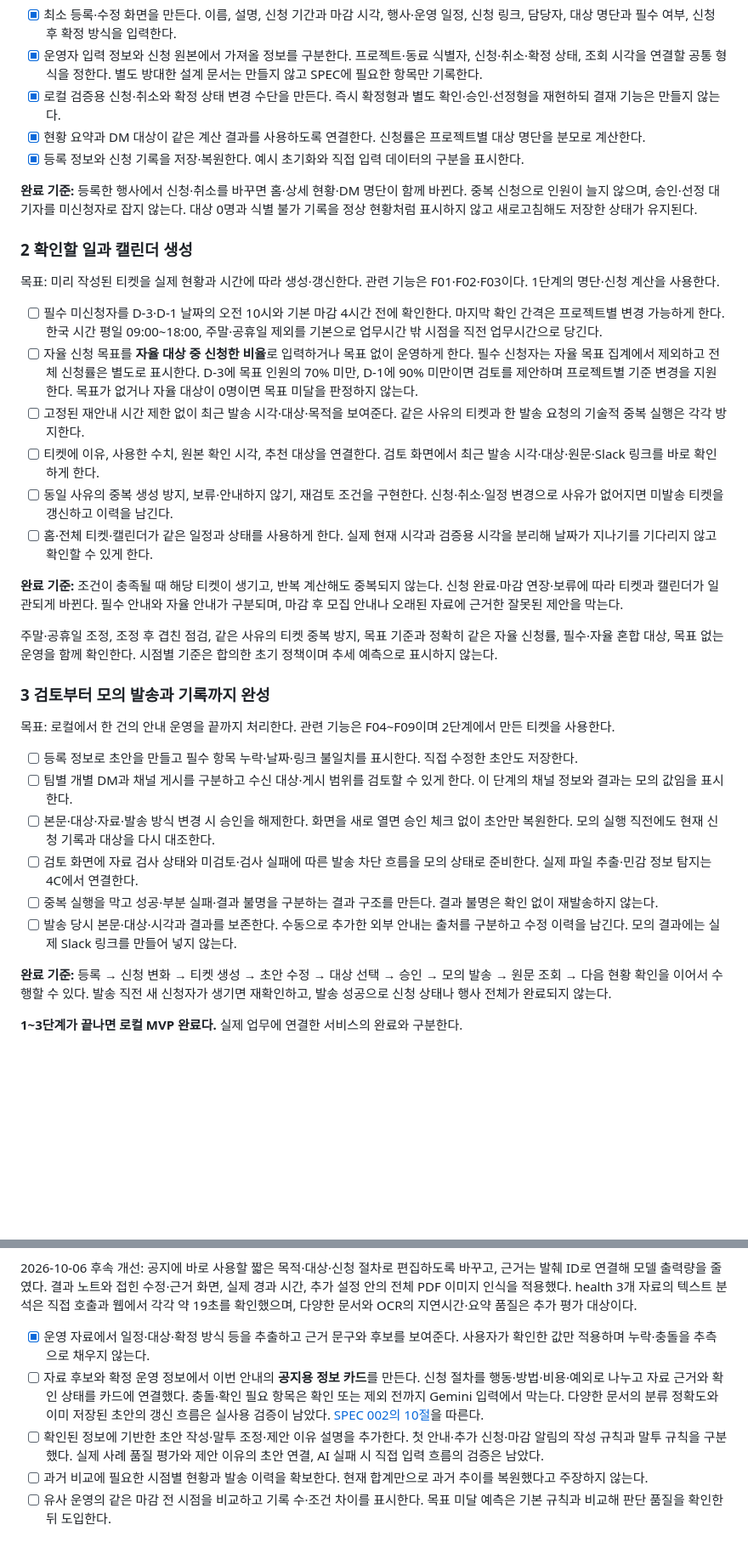
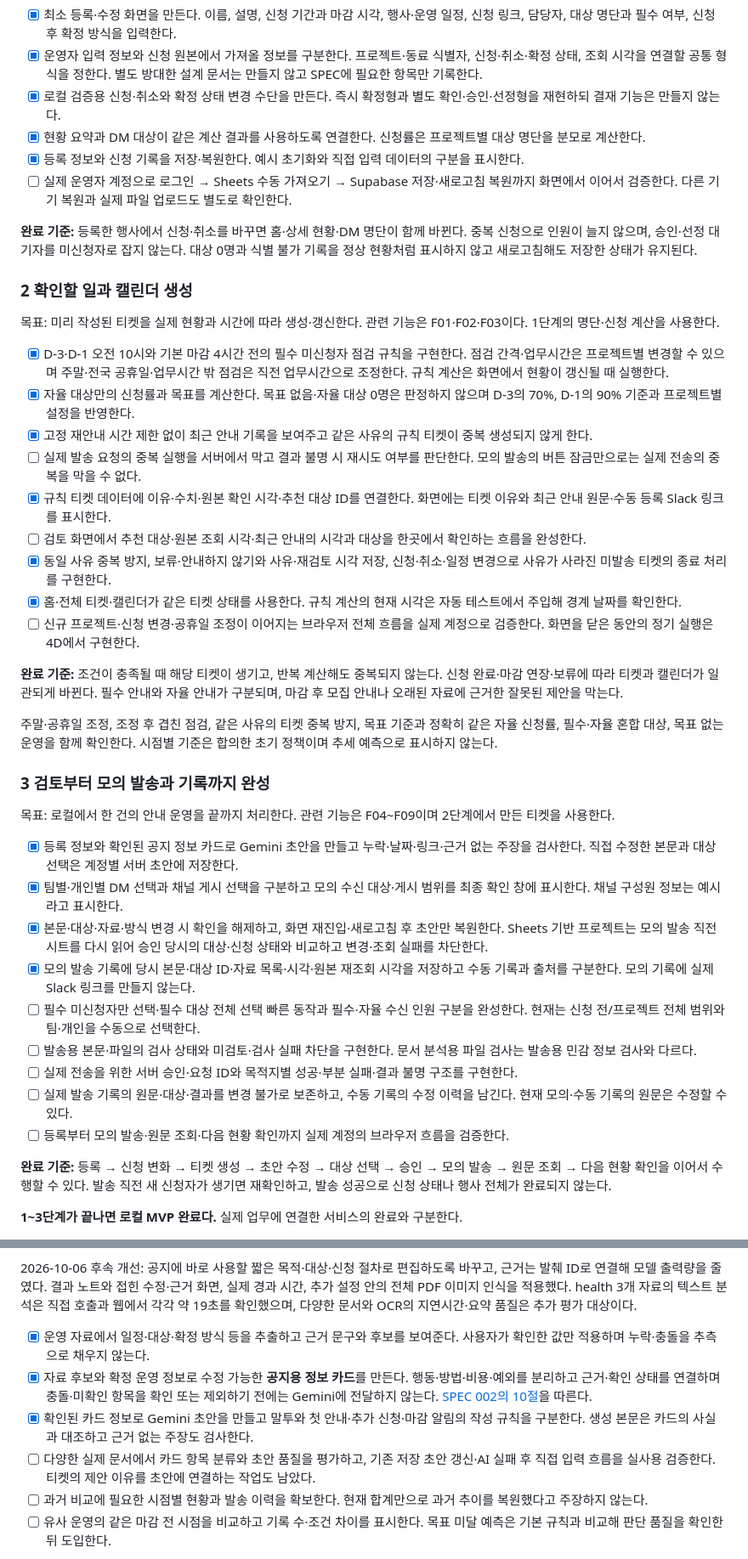
Before and after one commit to oh-sunny/managerkim, a Markdown page: docs/PLAN.md, 2 parts joined by grey strips. Shown at 85% size. GitHub-like rendering; blank space fills up the shorter version.

Commit message:
Update implementation plan for parallel work

```diff
--- a/docs/PLAN.md
+++ b/docs/PLAN.md
@@ -36,6 +36,7 @@
 - [x] 로컬 검증용 신청·취소와 확정 상태 변경 수단을 만든다. 즉시 확정형과 별도 확인·승인·선정형을 재현하되 결재 기능은 만들지 않는다.
 - [x] 현황 요약과 DM 대상이 같은 계산 결과를 사용하도록 연결한다. 신청률은 프로젝트별 대상 명단을 분모로 계산한다.
 - [x] 등록 정보와 신청 기록을 저장·복원한다. 예시 초기화와 직접 입력 데이터의 구분을 표시한다.
+- [ ] 실제 운영자 계정으로 로그인 → Sheets 수동 가져오기 → Supabase 저장·새로고침 복원까지 화면에서 이어서 검증한다. 다른 기기 복원과 실제 파일 업로드도 별도로 확인한다.
 
 **완료 기준:** 등록한 행사에서 신청·취소를 바꾸면 홈·상세 현황·DM 명단이 함께 바뀐다. 중복 신청으로 인원이 늘지 않으며, 승인·선정 대기자를 미신청자로 잡지 않는다. 대상 0명과 식별 불가 기록을 정상 현황처럼 표시하지 않고 새로고침해도 저장한 상태가 유지된다.
 
@@ -43,12 +44,15 @@
 
 목표: 미리 작성된 티켓을 실제 현황과 시간에 따라 생성·갱신한다. 관련 기능은 F01·F02·F03이다. 1단계의 명단·신청 계산을 사용한다.
 
-- [ ] 필수 미신청자를 D-3·D-1 날짜의 오전 10시와 기본 마감 4시간 전에 확인한다. 마지막 확인 간격은 프로젝트별 변경 가능하게 한다. 한국 시간 평일 09:00~18:00, 주말·공휴일 제외를 기본으로 업무시간 밖 시점을 직전 업무시간으로 당긴다.
-- [ ] 자율 신청 목표를 **자율 대상 중 신청한 비율**로 입력하거나 목표 없이 운영하게 한다. 필수 신청자는 자율 목표 집계에서 제외하고 전체 신청률은 별도로 표시한다. D-3에 목표 인원의 70% 미만, D-1에 90% 미만이면 검토를 제안하며 프로젝트별 기준 변경을 지원한다. 목표가 없거나 자율 대상이 0명이면 목표 미달을 판정하지 않는다.
-- [ ] 고정된 재안내 시간 제한 없이 최근 발송 시각·대상·목적을 보여준다. 같은 사유의 티켓과 한 발송 요청의 기술적 중복 실행은 각각 방지한다.
-- [ ] 티켓에 이유, 사용한 수치, 원본 확인 시각, 추천 대상을 연결한다. 검토 화면에서 최근 발송 시각·대상·원문·Slack 링크를 바로 확인하게 한다.
-- [ ] 동일 사유의 중복 생성 방지, 보류·안내하지 않기, 재검토 조건을 구현한다. 신청·취소·일정 변경으로 사유가 없어지면 미발송 티켓을 갱신하고 이력을 남긴다.
-- [ ] 홈·전체 티켓·캘린더가 같은 일정과 상태를 사용하게 한다. 실제 현재 시각과 검증용 시각을 분리해 날짜가 지나기를 기다리지 않고 확인할 수 있게 한다.
+- [x] D-3·D-1 오전 10시와 기본 마감 4시간 전의 필수 미신청자 점검 규칙을 구현한다. 점검 간격·업무시간은 프로젝트별 변경할 수 있으며 주말·전국 공휴일·업무시간 밖 점검은 직전 업무시간으로 조정한다. 규칙 계산은 화면에서 현황이 갱신될 때 실행한다.
+- [x] 자율 대상만의 신청률과 목표를 계산한다. 목표 없음·자율 대상 0명은 판정하지 않으며 D-3의 70%, D-1의 90% 기준과 프로젝트별 설정을 반영한다.
+- [x] 고정 재안내 시간 제한 없이 최근 안내 기록을 보여주고 같은 사유의 규칙 티켓이 중복 생성되지 않게 한다.
+- [ ] 실제 발송 요청의 중복 실행을 서버에서 막고 결과 불명 시 재시도 여부를 판단한다. 모의 발송의 버튼 잠금만으로는 실제 전송의 중복을 막을 수 없다.
+- [x] 규칙 티켓 데이터에 이유·수치·원본 확인 시각·추천 대상 ID를 연결한다. 화면에는 티켓 이유와 최근 안내 원문·수동 등록 Slack 링크를 표시한다.
+- [ ] 검토 화면에서 추천 대상·원본 조회 시각·최근 안내의 시각과 대상을 한곳에서 확인하는 흐름을 완성한다.
+- [x] 동일 사유 중복 방지, 보류·안내하지 않기와 사유·재검토 시각 저장, 신청·취소·일정 변경으로 사유가 사라진 미발송 티켓의 종료 처리를 구현한다.
+- [x] 홈·전체 티켓·캘린더가 같은 티켓 상태를 사용한다. 규칙 계산의 현재 시각은 자동 테스트에서 주입해 경계 날짜를 확인한다.
+- [ ] 신규 프로젝트·신청 변경·공휴일 조정이 이어지는 브라우저 전체 흐름을 실제 계정으로 검증한다. 화면을 닫은 동안의 정기 실행은 4D에서 구현한다.
 
 **완료 기준:** 조건이 충족될 때 해당 티켓이 생기고, 반복 계산해도 중복되지 않는다. 신청 완료·마감 연장·보류에 따라 티켓과 캘린더가 일관되게 바뀐다. 필수 안내와 자율 안내가 구분되며, 마감 후 모집 안내나 오래된 자료에 근거한 잘못된 제안을 막는다.
 
@@ -58,12 +62,15 @@
 
 목표: 로컬에서 한 건의 안내 운영을 끝까지 처리한다. 관련 기능은 F04~F09이며 2단계에서 만든 티켓을 사용한다.
 
-- [ ] 등록 정보로 초안을 만들고 필수 항목 누락·날짜·링크 불일치를 표시한다. 직접 수정한 초안도 저장한다.
-- [ ] 팀별 개별 DM과 채널 게시를 구분하고 수신 대상·게시 범위를 검토할 수 있게 한다. 이 단계의 채널 정보와 결과는 모의 값임을 표시한다.
-- [ ] 본문·대상·자료·발송 방식 변경 시 승인을 해제한다. 화면을 새로 열면 승인 체크 없이 초안만 복원한다. 모의 실행 직전에도 현재 신청 기록과 대상을 다시 대조한다.
-- [ ] 검토 화면에 자료 검사 상태와 미검토·검사 실패에 따른 발송 차단 흐름을 모의 상태로 준비한다. 실제 파일 추출·민감 정보 탐지는 4C에서 연결한다.
-- [ ] 중복 실행을 막고 성공·부분 실패·결과 불명을 구분하는 결과 구조를 만든다. 결과 불명은 확인 없이 재발송하지 않는다.
-- [ ] 발송 당시 본문·대상·시각과 결과를 보존한다. 수동으로 추가한 외부 안내는 출처를 구분하고 수정 이력을 남긴다. 모의 결과에는 실제 Slack 링크를 만들어 넣지 않는다.
+- [x] 등록 정보와 확인된 공지 정보 카드로 Gemini 초안을 만들고 누락·날짜·링크·근거 없는 주장을 검사한다. 직접 수정한 본문과 대상 선택은 계정별 서버 초안에 저장한다.
+- [x] 팀별·개인별 DM 선택과 채널 게시 선택을 구분하고 모의 수신 대상·게시 범위를 최종 확인 창에 표시한다. 채널 구성원 정보는 예시라고 표시한다.
+- [x] 본문·대상·자료·방식 변경 시 확인을 해제하고, 화면 재진입·새로고침 후 초안만 복원한다. Sheets 기반 프로젝트는 모의 발송 직전 시트를 다시 읽어 승인 당시의 대상·신청 상태와 비교하고 변경·조회 실패를 차단한다.
+- [x] 모의 발송 기록에 당시 본문·대상 ID·자료 목록·시각·원본 재조회 시각을 저장하고 수동 기록과 출처를 구분한다. 모의 기록에 실제 Slack 링크를 만들지 않는다.
+- [ ] 필수 미신청자만 선택·필수 대상 전체 선택 빠른 동작과 필수·자율 수신 인원 구분을 완성한다. 현재는 신청 전/프로젝트 전체 범위와 팀·개인을 수동으로 선택한다.
+- [ ] 발송용 본문·파일의 검사 상태와 미검토·검사 실패 차단을 구현한다. 문서 분석용 파일 검사는 발송용 민감 정보 검사와 다르다.
+- [ ] 실제 전송을 위한 서버 승인·요청 ID와 목적지별 성공·부분 실패·결과 불명 구조를 구현한다.
+- [ ] 실제 발송 기록의 원문·대상·결과를 변경 불가로 보존하고, 수동 기록의 수정 이력을 남긴다. 현재 모의·수동 기록의 원문은 수정할 수 있다.
+- [ ] 등록부터 모의 발송·원문 조회·다음 현황 확인까지 실제 계정의 브라우저 흐름을 검증한다.
 
 **완료 기준:** 등록 → 신청 변화 → 티켓 생성 → 초안 수정 → 대상 선택 → 승인 → 모의 발송 → 원문 조회 → 다음 현황 확인을 이어서 수행할 수 있다. 발송 직전 새 신청자가 생기면 재확인하고, 발송 성공으로 신청 상태나 행사 전체가 완료되지 않는다.
 
@@ -95,8 +102,9 @@
 2026-10-06 후속 개선: 공지에 바로 사용할 짧은 목적·대상·신청 절차로 편집하도록 바꾸고, 근거는 발췌 ID로 연결해 모델 출력량을 줄였다. 결과 노트와 접힌 수정·근거 화면, 실제 경과 시간, 추가 설정 안의 전체 PDF 이미지 인식을 적용했다. health 3개 자료의 텍스트 분석은 직접 호출과 웹에서 각각 약 19초를 확인했으며, 다양한 문서와 OCR의 지연시간·요약 품질은 추가 평가 대상이다.
 
 - [x] 운영 자료에서 일정·대상·확정 방식 등을 추출하고 근거 문구와 후보를 보여준다. 사용자가 확인한 값만 적용하며 누락·충돌을 추측으로 채우지 않는다.
-- [ ] 자료 후보와 확정 운영 정보에서 이번 안내의 **공지용 정보 카드**를 만든다. 신청 절차를 행동·방법·비용·예외로 나누고 자료 근거와 확인 상태를 카드에 연결했다. 충돌·확인 필요 항목은 확인 또는 제외 전까지 Gemini 입력에서 막는다. 다양한 문서의 분류 정확도와 이미 저장된 초안의 갱신 흐름은 실사용 검증이 남았다. [SPEC 002의 10절](../spec/spec_002.md)을 따른다.
-- [ ] 확인된 정보에 기반한 초안 작성·말투 조정·제안 이유 설명을 추가한다. 첫 안내·추가 신청·마감 알림의 작성 규칙과 말투 규칙을 구분했다. 실제 사례 품질 평가와 제안 이유의 초안 연결, AI 실패 시 직접 입력 흐름의 검증은 남았다.
+- [x] 자료 후보와 확정 운영 정보로 수정 가능한 **공지용 정보 카드**를 만든다. 행동·방법·비용·예외를 분리하고 근거·확인 상태를 연결하며 충돌·미확인 항목을 확인 또는 제외하기 전에는 Gemini에 전달하지 않는다. [SPEC 002의 10절](../spec/spec_002.md)을 따른다.
+- [x] 확인된 카드 정보로 Gemini 초안을 만들고 말투와 첫 안내·추가 신청·마감 알림의 작성 규칙을 구분한다. 생성 본문은 카드의 사실과 대조하고 근거 없는 주장도 검사한다.
+- [ ] 다양한 실제 문서에서 카드 항목 분류와 초안 품질을 평가하고, 기존 저장 초안 갱신·AI 실패 후 직접 입력 흐름을 실사용 검증한다. 티켓의 제안 이유를 초안에 연결하는 작업도 남았다.
 - [ ] 과거 비교에 필요한 시점별 현황과 발송 이력을 확보한다. 현재 합계만으로 과거 추이를 복원했다고 주장하지 않는다.
 - [ ] 유사 운영의 같은 마감 전 시점을 비교하고 기록 수·조건 차이를 표시한다. 목표 미달 예측은 기본 규칙과 비교해 판단 품질을 확인한 뒤 도입한다.
 
```
Also changed, not shown: other parts of docs/PLAN.md (+10 -10 lines).
